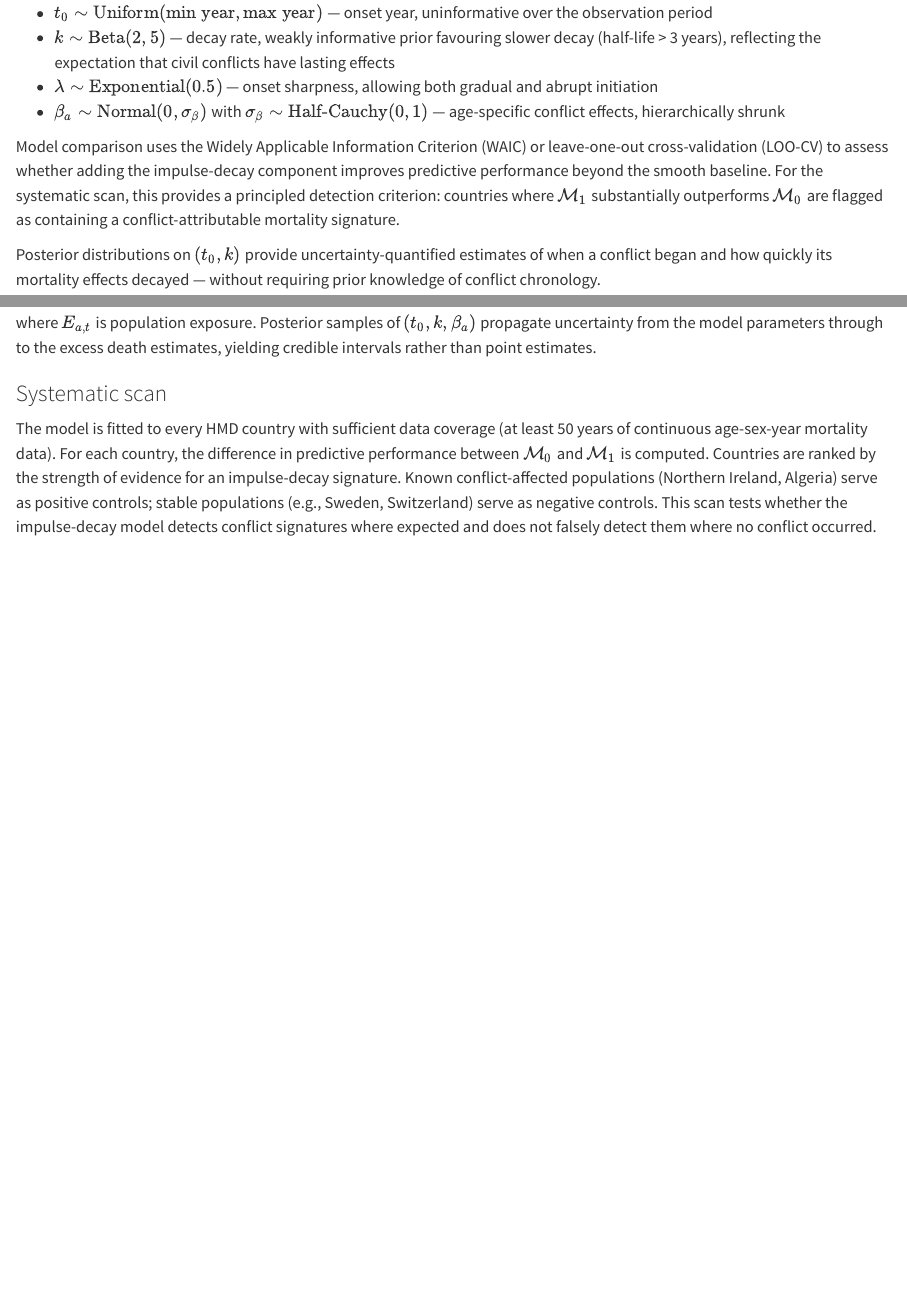
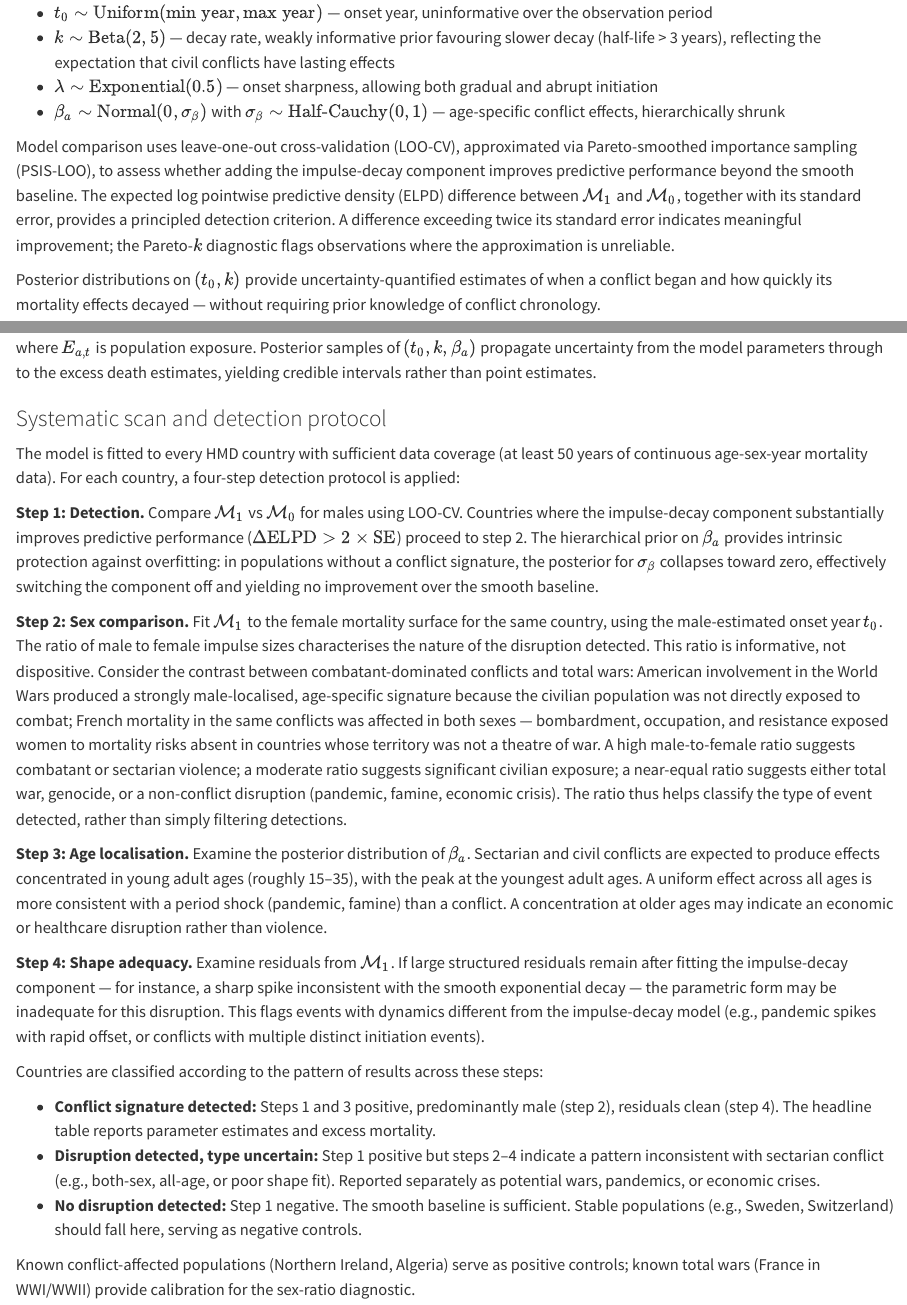
Before and after one commit to JonMinton/shape-of-the-troubles, a Quarto document (_sections/03-methods.qmd): the page in a window 1100 px wide, from 2630 px down, and a second part further down, joined at a grey line. Rendered offline with R 4.5, knitr and Pandoc in place of Quarto, with nearby package versions.

Commit message:
Add four-step detection protocol with LOO-CV and sex-ratio diagnostic
- Step 1: LOO-CV (PSIS-LOO) comparing M0 vs M1, hierarchical shrinkage
  provides intrinsic overfitting protection
- Step 2: Sex comparison as characterisation, not filter. Male:female
  impulse ratio classifies conflict type (combatant vs total war vs
  non-conflict). France vs UK vs USA in WWI/II as calibration.
- Step 3: Age localisation check (young adult concentration)
- Step 4: Shape adequacy (residual check for model misspecification)
- Three-tier classification: conflict signature / disruption uncertain / none

Co-Authored-By: Claude Opus 4.6 (1M context) <noreply@anthropic.com>

```diff
--- a/_sections/03-methods.qmd
+++ b/_sections/03-methods.qmd
@@ -70,7 +70,7 @@ with the conflict parameters $(t_0, k, \lambda)$ estimated from the data rather
 - $\lambda \sim \text{Exponential}(0.5)$ — onset sharpness, allowing both gradual and abrupt initiation
 - $\beta_a \sim \text{Normal}(0, \sigma_\beta)$ with $\sigma_\beta \sim \text{Half-Cauchy}(0, 1)$ — age-specific conflict effects, hierarchically shrunk
 
-Model comparison uses the Widely Applicable Information Criterion (WAIC) or leave-one-out cross-validation (LOO-CV) to assess whether adding the impulse-decay component improves predictive performance beyond the smooth baseline. For the systematic scan, this provides a principled detection criterion: countries where $\mathcal{M}_1$ substantially outperforms $\mathcal{M}_0$ are flagged as containing a conflict-attributable mortality signature.
+Model comparison uses leave-one-out cross-validation (LOO-CV), approximated via Pareto-smoothed importance sampling (PSIS-LOO), to assess whether adding the impulse-decay component improves predictive performance beyond the smooth baseline. The expected log pointwise predictive density (ELPD) difference between $\mathcal{M}_1$ and $\mathcal{M}_0$, together with its standard error, provides a principled detection criterion. A difference exceeding twice its standard error indicates meaningful improvement; the Pareto-$k$ diagnostic flags observations where the approximation is unreliable.
 
 Posterior distributions on $(t_0, k)$ provide uncertainty-quantified estimates of when a conflict began and how quickly its mortality effects decayed — without requiring prior knowledge of conflict chronology.
 
@@ -84,6 +84,22 @@ $$\hat{D}_{\text{excess}} = \sum_{a,t} E_{a,t} \left[ 10^{\hat{\mu}_{a,t}} - 10^
 
 where $E_{a,t}$ is population exposure. Posterior samples of $(t_0, k, \beta_a)$ propagate uncertainty from the model parameters through to the excess death estimates, yielding credible intervals rather than point estimates.
 
-### Systematic scan
+### Systematic scan and detection protocol
 
-The model is fitted to every HMD country with sufficient data coverage (at least 50 years of continuous age-sex-year mortality data). For each country, the difference in predictive performance between $\mathcal{M}_0$ and $\mathcal{M}_1$ is computed. Countries are ranked by the strength of evidence for an impulse-decay signature. Known conflict-affected populations (Northern Ireland, Algeria) serve as positive controls; stable populations (e.g., Sweden, Switzerland) serve as negative controls. This scan tests whether the impulse-decay model detects conflict signatures where expected and does not falsely detect them where no conflict occurred.
+The model is fitted to every HMD country with sufficient data coverage (at least 50 years of continuous age-sex-year mortality data). For each country, a four-step detection protocol is applied:
+
+**Step 1: Detection.** Compare $\mathcal{M}_1$ vs $\mathcal{M}_0$ for males using LOO-CV. Countries where the impulse-decay component substantially improves predictive performance ($\Delta\text{ELPD} > 2 \times \text{SE}$) proceed to step 2. The hierarchical prior on $\beta_a$ provides intrinsic protection against overfitting: in populations without a conflict signature, the posterior for $\sigma_\beta$ collapses toward zero, effectively switching the component off and yielding no improvement over the smooth baseline.
+
+**Step 2: Sex comparison.** Fit $\mathcal{M}_1$ to the female mortality surface for the same country, using the male-estimated onset year $t_0$. The ratio of male to female impulse sizes characterises the nature of the disruption detected. This ratio is informative, not dispositive. Consider the contrast between combatant-dominated conflicts and total wars: American involvement in the World Wars produced a strongly male-localised, age-specific signature because the civilian population was not directly exposed to combat; French mortality in the same conflicts was affected in both sexes — bombardment, occupation, and resistance exposed women to mortality risks absent in countries whose territory was not a theatre of war. A high male-to-female ratio suggests combatant or sectarian violence; a moderate ratio suggests significant civilian exposure; a near-equal ratio suggests either total war, genocide, or a non-conflict disruption (pandemic, famine, economic crisis). The ratio thus helps classify the type of event detected, rather than simply filtering detections.
+
+**Step 3: Age localisation.** Examine the posterior distribution of $\beta_a$. Sectarian and civil conflicts are expected to produce effects concentrated in young adult ages (roughly 15--35), with the peak at the youngest adult ages. A uniform effect across all ages is more consistent with a period shock (pandemic, famine) than a conflict. A concentration at older ages may indicate an economic or healthcare disruption rather than violence.
+
+**Step 4: Shape adequacy.** Examine residuals from $\mathcal{M}_1$. If large structured residuals remain after fitting the impulse-decay component — for instance, a sharp spike inconsistent with the smooth exponential decay — the parametric form may be inadequate for this disruption. This flags events with dynamics different from the impulse-decay model (e.g., pandemic spikes with rapid offset, or conflicts with multiple distinct initiation events).
+
+Countries are classified according to the pattern of results across these steps:
+
+- **Conflict signature detected:** Steps 1 and 3 positive, predominantly male (step 2), residuals clean (step 4). The headline table reports parameter estimates and excess mortality.
+- **Disruption detected, type uncertain:** Step 1 positive but steps 2--4 indicate a pattern inconsistent with sectarian conflict (e.g., both-sex, all-age, or poor shape fit). Reported separately as potential wars, pandemics, or economic crises.
+- **No disruption detected:** Step 1 negative. The smooth baseline is sufficient. Stable populations (e.g., Sweden, Switzerland) should fall here, serving as negative controls.
+
+Known conflict-affected populations (Northern Ireland, Algeria) serve as positive controls; known total wars (France in WWI/WWII) provide calibration for the sex-ratio diagnostic.
```
